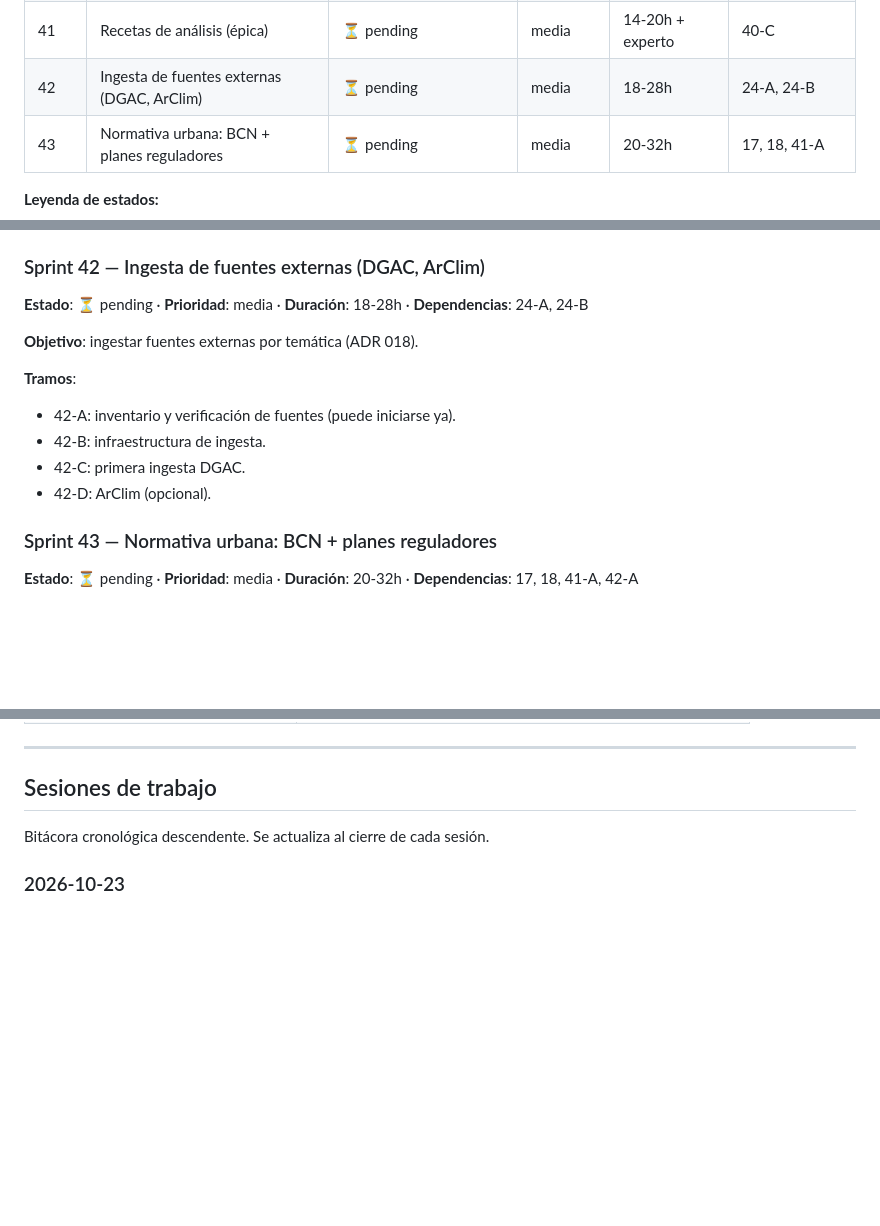
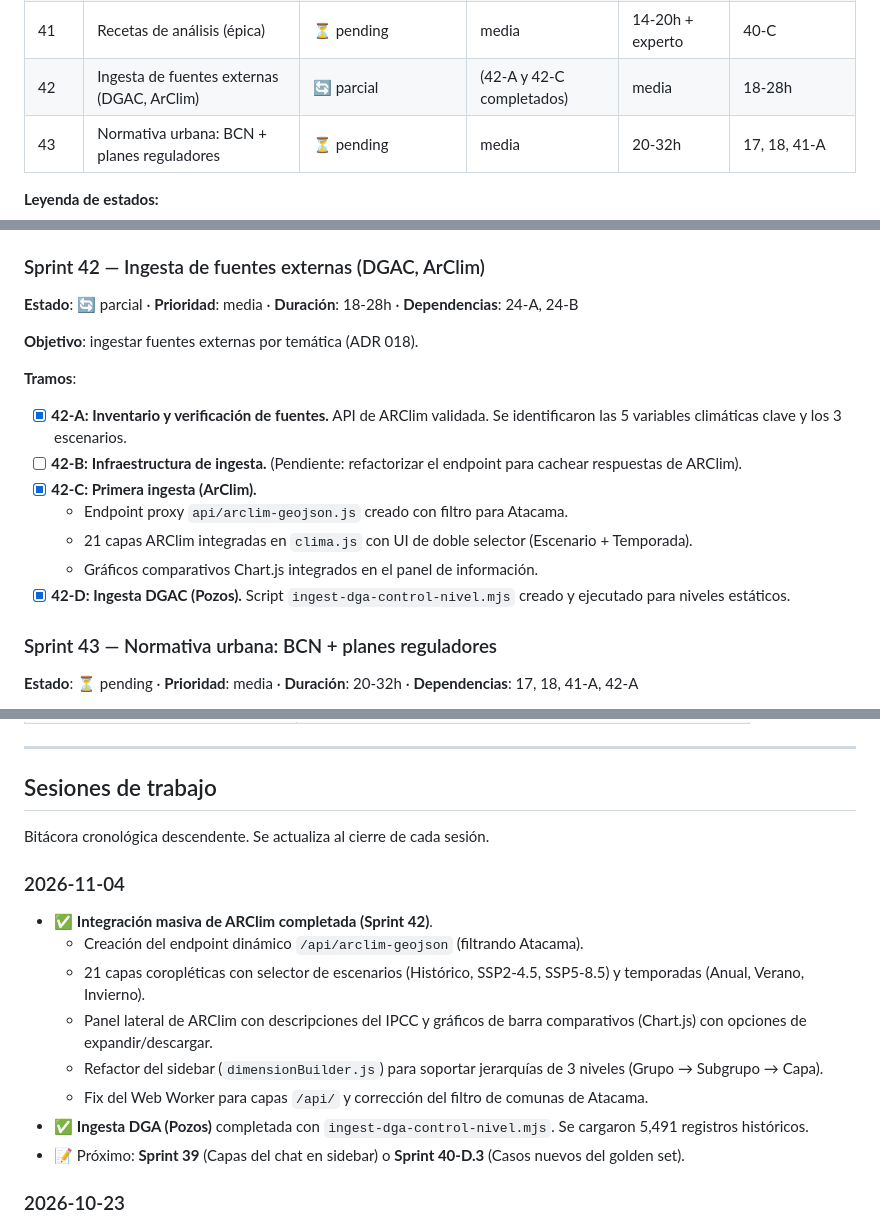
Before and after one commit to proyectosandesvalue/woll_atacama_pruebas, a Markdown page: docs/ROADMAP.md, 3 parts joined by grey strips. Rendered like a GitHub page; blank space fills up the shorter version.

```diff
--- a/docs/ROADMAP.md
+++ b/docs/ROADMAP.md
@@ -91,7 +91,7 @@
 | 37 | Auditoría y normalización de datos | ⏳ pending | alta | 20-24h | 23 |
 | 40 | Orquestación determinística del chat (épica) | 🔶 parcial (40-C y 40-D.2 cerrados) | alta | 26-31h | 25-A, 25-D |
 | 41 | Recetas de análisis (épica) | ⏳ pending | media | 14-20h + experto | 40-C |
-| 42 | Ingesta de fuentes externas (DGAC, ArClim) | ⏳ pending | media | 18-28h | 24-A, 24-B |
+| 42 | Ingesta de fuentes externas (DGAC, ArClim) | 🔄 parcial |(42-A y 42-C completados) | media | 18-28h | 24-A, 24-B |
 | 43 | Normativa urbana: BCN + planes reguladores | ⏳ pending | media | 20-32h | 17, 18, 41-A |
 
 **Leyenda de estados:**
@@ -898,15 +898,18 @@ y eliminación.
 
 ### Sprint 42 — Ingesta de fuentes externas (DGAC, ArClim)
 
-**Estado**: ⏳ pending · **Prioridad**: media · **Duración**: 18-28h · **Dependencias**: 24-A, 24-B
+**Estado**: 🔄 parcial · **Prioridad**: media · **Duración**: 18-28h · **Dependencias**: 24-A, 24-B
 
 **Objetivo**: ingestar fuentes externas por temática (ADR 018).
 
 **Tramos**:
-- 42-A: inventario y verificación de fuentes (puede iniciarse ya).
-- 42-B: infraestructura de ingesta.
-- 42-C: primera ingesta DGAC.
-- 42-D: ArClim (opcional).
+- [X] **42-A: Inventario y verificación de fuentes.** API de ARClim validada. Se identificaron las 5 variables climáticas clave y los 3 escenarios.
+- [ ] **42-B: Infraestructura de ingesta.** (Pendiente: refactorizar el endpoint para cachear respuestas de ARClim).
+- [X] **42-C: Primera ingesta (ArClim).**
+  - Endpoint proxy `api/arclim-geojson.js` creado con filtro para Atacama.
+  - 21 capas ARClim integradas en `clima.js` con UI de doble selector (Escenario + Temporada).
+  - Gráficos comparativos Chart.js integrados en el panel de información.
+- [X] **42-D: Ingesta DGAC (Pozos).** Script `ingest-dga-control-nivel.mjs` creado y ejecutado para niveles estáticos.
 
 ### Sprint 43 — Normativa urbana: BCN + planes reguladores
 
@@ -989,6 +992,16 @@ y eliminación.
 ## Sesiones de trabajo
 
 Bitácora cronológica descendente. Se actualiza al cierre de cada sesión.
+
+### 2026-11-04
+- ✅ **Integración masiva de ARClim completada (Sprint 42)**.
+  - Creación del endpoint dinámico `/api/arclim-geojson` (filtrando Atacama).
+  - 21 capas coropléticas con selector de escenarios (Histórico, SSP2-4.5, SSP5-8.5) y temporadas (Anual, Verano, Invierno).
+  - Panel lateral de ARClim con descripciones del IPCC y gráficos de barra comparativos (Chart.js) con opciones de expandir/descargar.
+  - Refactor del sidebar (`dimensionBuilder.js`) para soportar jerarquías de 3 niveles (Grupo → Subgrupo → Capa).
+  - Fix del Web Worker para capas `/api/` y corrección del filtro de comunas de Atacama.
+- ✅ **Ingesta DGA (Pozos)** completada con `ingest-dga-control-nivel.mjs`. Se cargaron 5,491 registros históricos.
+- 📝 Próximo: **Sprint 39** (Capas del chat en sidebar) o **Sprint 40-D.3** (Casos nuevos del golden set).
 
 ### 2026-10-23
 - ✅ **Sprint 23 completado**: hotfixes críticos del chat y la API.
```
Also changed, not shown: docs/CHANGELOG.md (+24 -0 lines).
